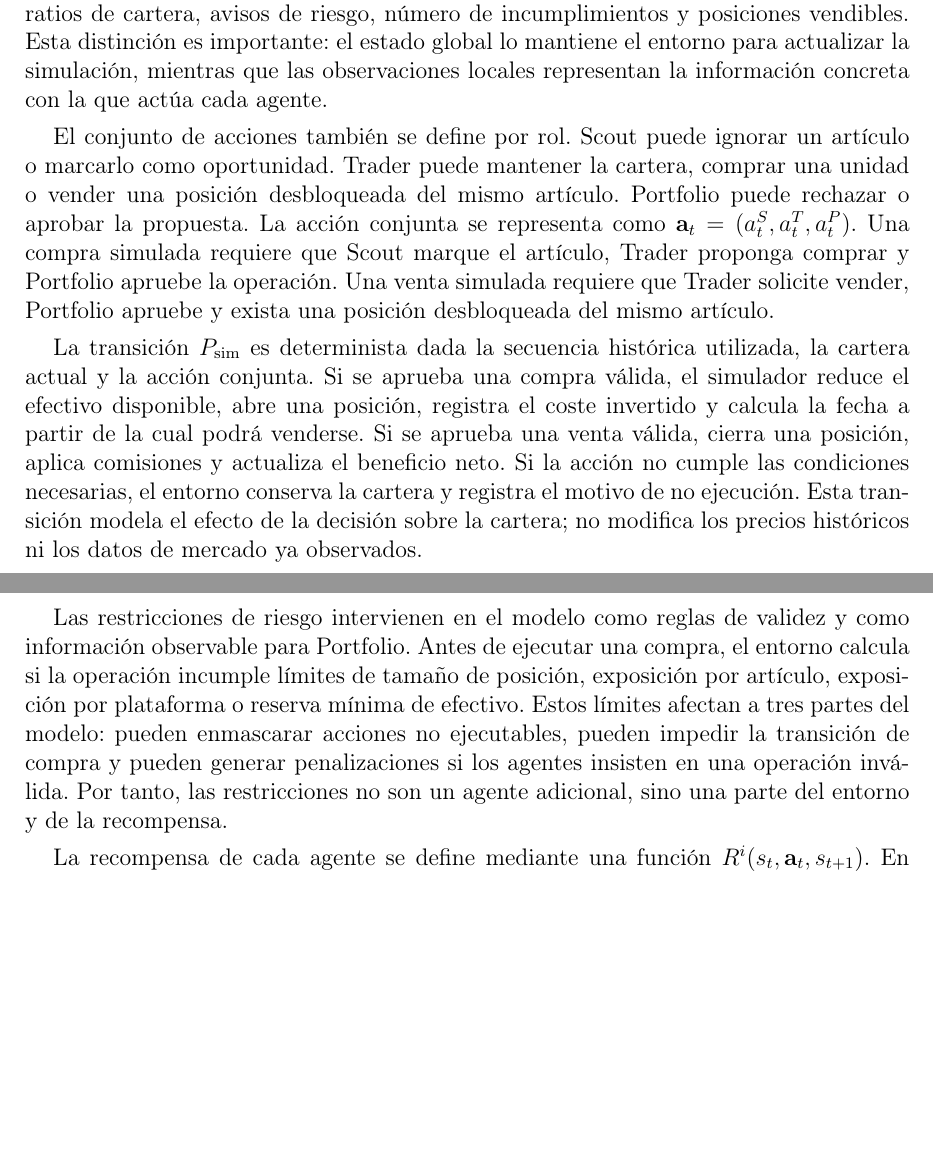
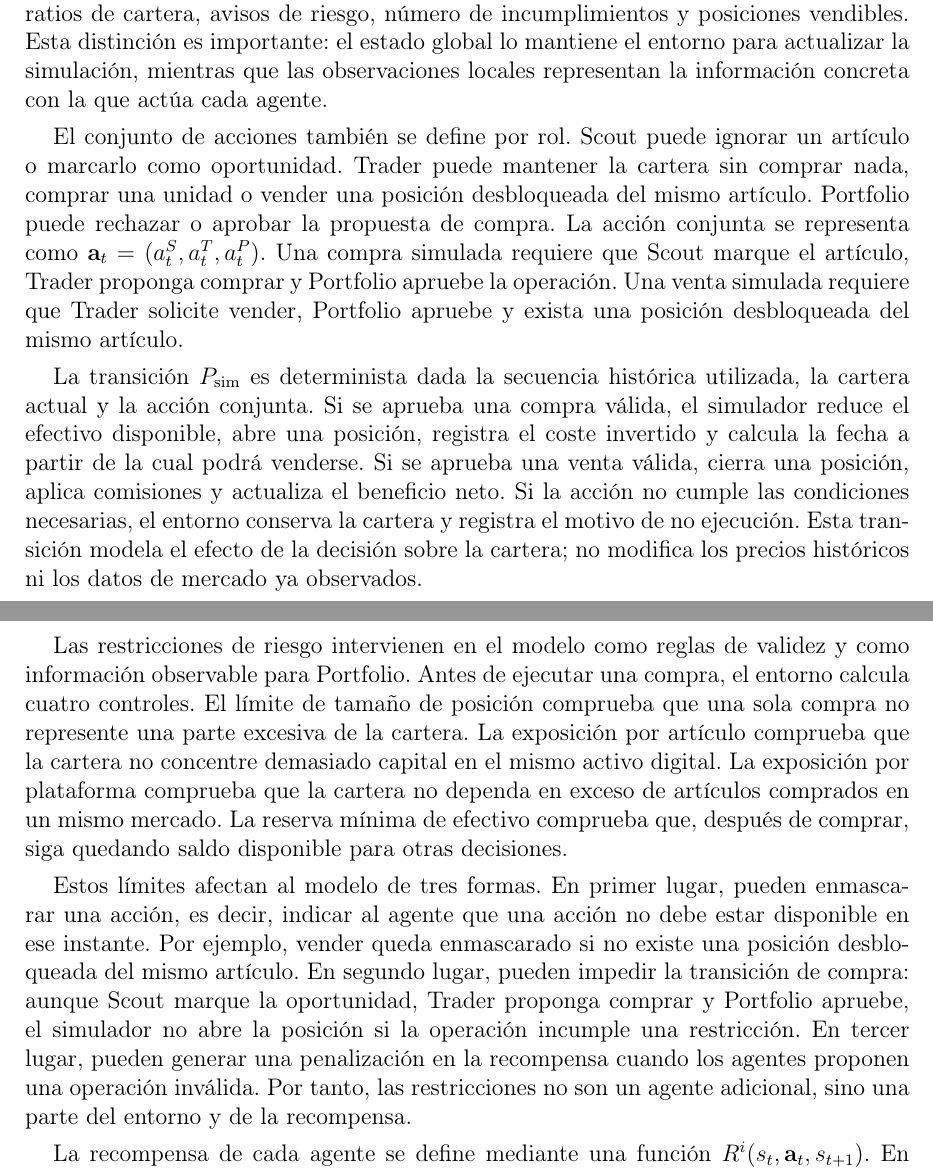
Before and after one commit to STOSKR/TFM-CSFlipper, a LaTeX thesis (TFM/main.tex, which reads TFM/sections/04_propuesta.tex): two parts of pages 34 and 35 of 76 before the commit and two parts of pages 34 and 35 of 77 after it, joined at a grey line, cut so that both start at the same text, the shorter picture padded with empty space. Compiled offline with pdfLaTeX.

Commit message:
Explica restricciones de riesgo en MARL

```diff
--- a/TFM/sections/04_propuesta.tex
+++ b/TFM/sections/04_propuesta.tex
@@ -51,11 +51,13 @@ La información de mercado no se considera estática. Representa lo que el siste
 
 Cada agente recibe una observación local $o_t^i\in\mathcal{O}^i$, es decir, una selección del estado global adaptada a su responsabilidad. Scout observa principalmente señales del candidato y de la predicción supervisada. Trader observa esas señales junto con información de salida, saldo disponible y posiciones del mismo artículo. Portfolio observa ratios de cartera, avisos de riesgo, número de incumplimientos y posiciones vendibles. Esta distinción es importante: el estado global lo mantiene el entorno para actualizar la simulación, mientras que las observaciones locales representan la información concreta con la que actúa cada agente.
 
-El conjunto de acciones también se define por rol. Scout puede ignorar un artículo o marcarlo como oportunidad. Trader puede mantener la cartera, comprar una unidad o vender una posición desbloqueada del mismo artículo. Portfolio puede rechazar o aprobar la propuesta. La acción conjunta se representa como $\mathbf{a}_t=(a_t^{S},a_t^{T},a_t^{P})$. Una compra simulada requiere que Scout marque el artículo, Trader proponga comprar y Portfolio apruebe la operación. Una venta simulada requiere que Trader solicite vender, Portfolio apruebe y exista una posición desbloqueada del mismo artículo.
+El conjunto de acciones también se define por rol. Scout puede ignorar un artículo o marcarlo como oportunidad. Trader puede mantener la cartera sin comprar nada, comprar una unidad o vender una posición desbloqueada del mismo artículo. Portfolio puede rechazar o aprobar la propuesta de compra. La acción conjunta se representa como $\mathbf{a}_t=(a_t^{S},a_t^{T},a_t^{P})$. Una compra simulada requiere que Scout marque el artículo, Trader proponga comprar y Portfolio apruebe la operación. Una venta simulada requiere que Trader solicite vender, Portfolio apruebe y exista una posición desbloqueada del mismo artículo.
 
 La transición $P_{\mathrm{sim}}$ es determinista dada la secuencia histórica utilizada, la cartera actual y la acción conjunta. Si se aprueba una compra válida, el simulador reduce el efectivo disponible, abre una posición, registra el coste invertido y calcula la fecha a partir de la cual podrá venderse. Si se aprueba una venta válida, cierra una posición, aplica comisiones y actualiza el beneficio neto. Si la acción no cumple las condiciones necesarias, el entorno conserva la cartera y registra el motivo de no ejecución. Esta transición modela el efecto de la decisión sobre la cartera; no modifica los precios históricos ni los datos de mercado ya observados.
 
-Las restricciones de riesgo intervienen en el modelo como reglas de validez y como información observable para Portfolio. Antes de ejecutar una compra, el entorno calcula si la operación incumple límites de tamaño de posición, exposición por artículo, exposición por plataforma o reserva mínima de efectivo. Estos límites afectan a tres partes del modelo: pueden enmascarar acciones no ejecutables, pueden impedir la transición de compra y pueden generar penalizaciones si los agentes insisten en una operación inválida. Por tanto, las restricciones no son un agente adicional, sino una parte del entorno y de la recompensa.
+Las restricciones de riesgo intervienen en el modelo como reglas de validez y como información observable para Portfolio. Antes de ejecutar una compra, el entorno calcula cuatro controles. El límite de tamaño de posición comprueba que una sola compra no represente una parte excesiva de la cartera. La exposición por artículo comprueba que la cartera no concentre demasiado capital en el mismo activo digital. La exposición por plataforma comprueba que la cartera no dependa en exceso de artículos comprados en un mismo mercado. La reserva mínima de efectivo comprueba que, después de comprar, siga quedando saldo disponible para otras decisiones.
+
+Estos límites afectan al modelo de tres formas. En primer lugar, pueden enmascarar una acción, es decir, indicar al agente que una acción no debe estar disponible en ese instante. Por ejemplo, vender queda enmascarado si no existe una posición desbloqueada del mismo artículo. En segundo lugar, pueden impedir la transición de compra: aunque Scout marque la oportunidad, Trader proponga comprar y Portfolio apruebe, el simulador no abre la posición si la operación incumple una restricción. En tercer lugar, pueden generar una penalización en la recompensa cuando los agentes proponen una operación inválida. Por tanto, las restricciones no son un agente adicional, sino una parte del entorno y de la recompensa.
 
 La recompensa de cada agente se define mediante una función $R^{i}(s_t,\mathbf{a}_t,s_{t+1})$. En esta propuesta se usa una recompensa híbrida: una parte común asociada al resultado económico de la cartera y una parte individual asociada a la responsabilidad de cada rol. La parte común se obtiene al cerrar operaciones o al proponer compras inválidas. La parte individual penaliza errores concretos, como marcar candidatos que terminan con pérdidas, no comprar oportunidades viables, vender tarde o aprobar compras que incumplen límites. La Sección~\ref{sec:funcion-recompensa} desarrolla esta función con sus ecuaciones.
 
```
